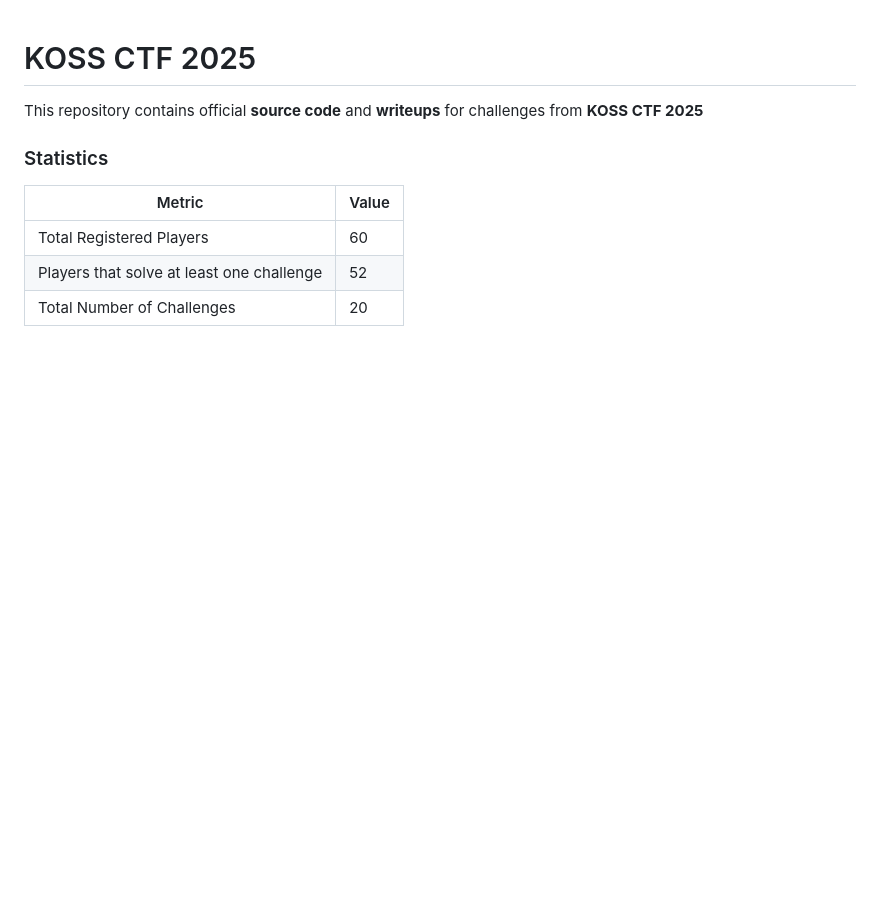
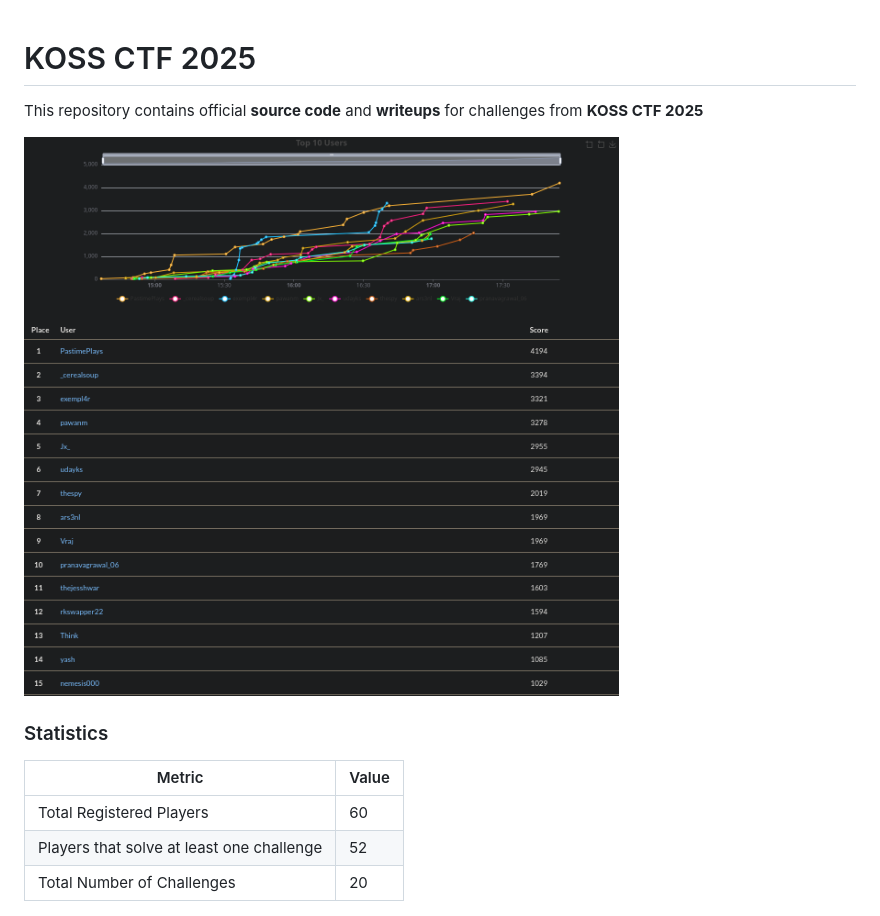
Before and after one commit to kossiitkgp/KossCTF-2025, a Markdown page: README.md, the part around the change. GitHub-like rendering; pictures changed too: scoreboard.png (added); blank space fills up the shorter version.

Commit message:
feat: add scoreboard image to readme

```diff
--- a/README.md
+++ b/README.md
@@ -2,7 +2,7 @@
 
 This repository contains official **source code** and **writeups** for challenges from **KOSS CTF 2025**
 
-<!-- ![Scoreboard]() -->
+![Scoreboard](./scoreboard.png)
 
 ### Statistics
 
```
